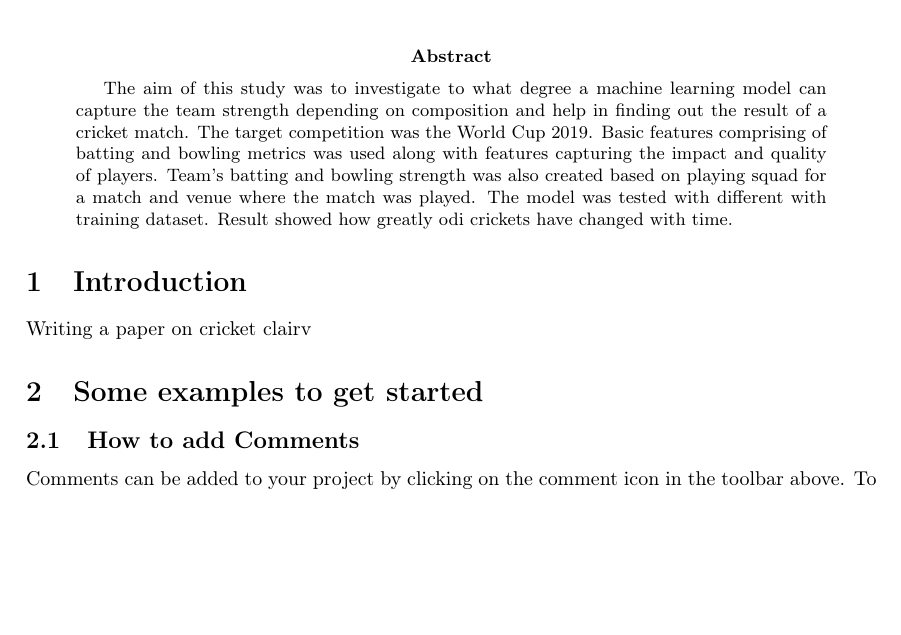
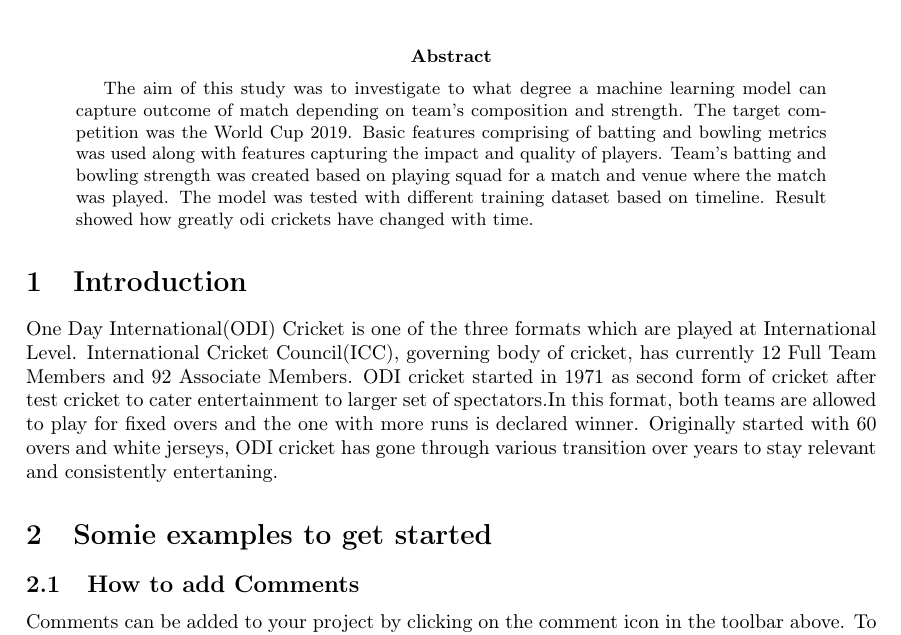
Before and after one commit to Adi1729/Odi-Cricket, a LaTeX paper (main.tex): part of page 1 of 2, cut so that both start at the same text, the shorter picture padded with empty space. Compiled offline with pdfLaTeX.

Commit message:
Included Introduction

```diff
--- a/main.tex
+++ b/main.tex
@@ -21,15 +21,17 @@
 \maketitle
 
 \begin{abstract}
-The aim of this study was to investigate to what degree a machine learning model can capture the team strength depending on composition and help in finding out the result of a cricket match. The target competition was the World Cup 2019.   Basic features comprising of batting and bowling metrics was used along with features capturing the impact and quality of players. Team's batting and bowling strength was also created based on playing squad for a match and venue where the match was played.
-The model was tested with different with training dataset. Result showed how greatly odi crickets have changed with time.
+The aim of this study was to investigate to what degree a machine learning model can capture outcome of match depending on team's composition and strength. The target competition was the World Cup 2019.   Basic features comprising of batting and bowling metrics was used along with features capturing the impact and quality of players. Team's batting and bowling strength was created based on playing squad for a match and venue where the match was played.
+The model was tested with different training dataset based on timeline. Result showed how greatly odi crickets have changed with time.
 \end{abstract}
 
 \section{Introduction}
 
-Writing a paper on cricket clairv
+One Day International(ODI) Cricket is one of the three formats which are played at International Level. International Cricket Council(ICC), governing body of cricket, has  currently 12  Full Team Members and 92 Associate Members.
+ODI cricket started in 1971 as second form of cricket after test cricket to cater entertainment to larger set of spectators.In this format, both teams are allowed to play for fixed overs and the one with more runs is declared winner. Originally started with 60 overs and white jerseys, ODI cricket has gone through various transition over years
+to stay relevant and consistently entertaning.
 
-\section{Some examples to get started}
+\section{Somie examples to get started}
 
 \subsection{How to add Comments}
 
```
